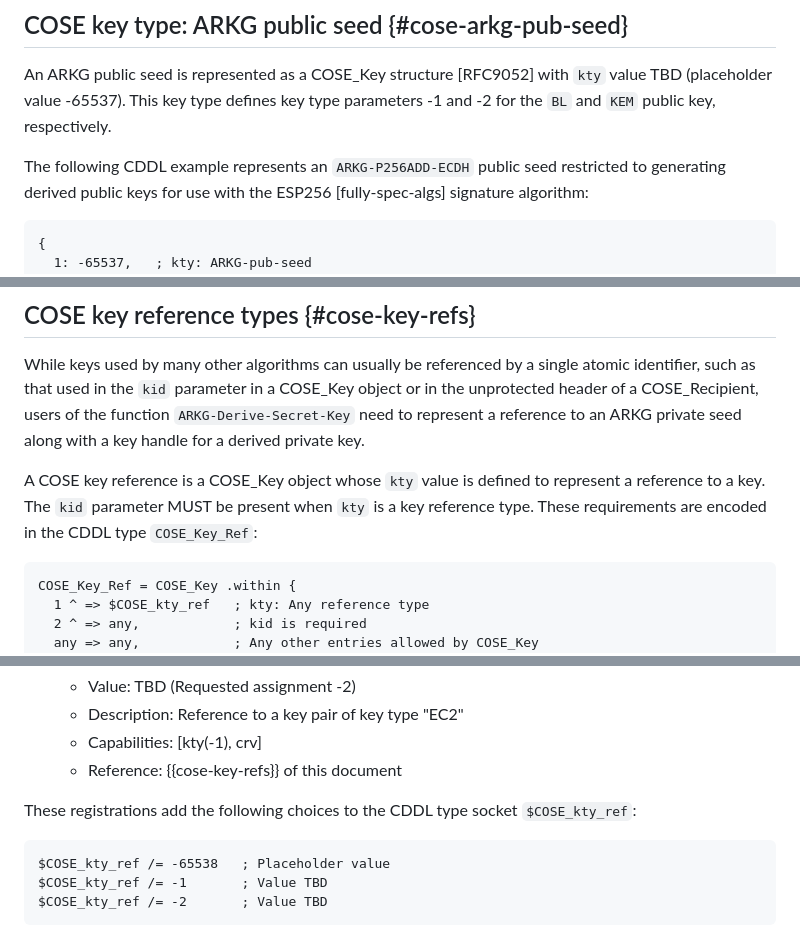
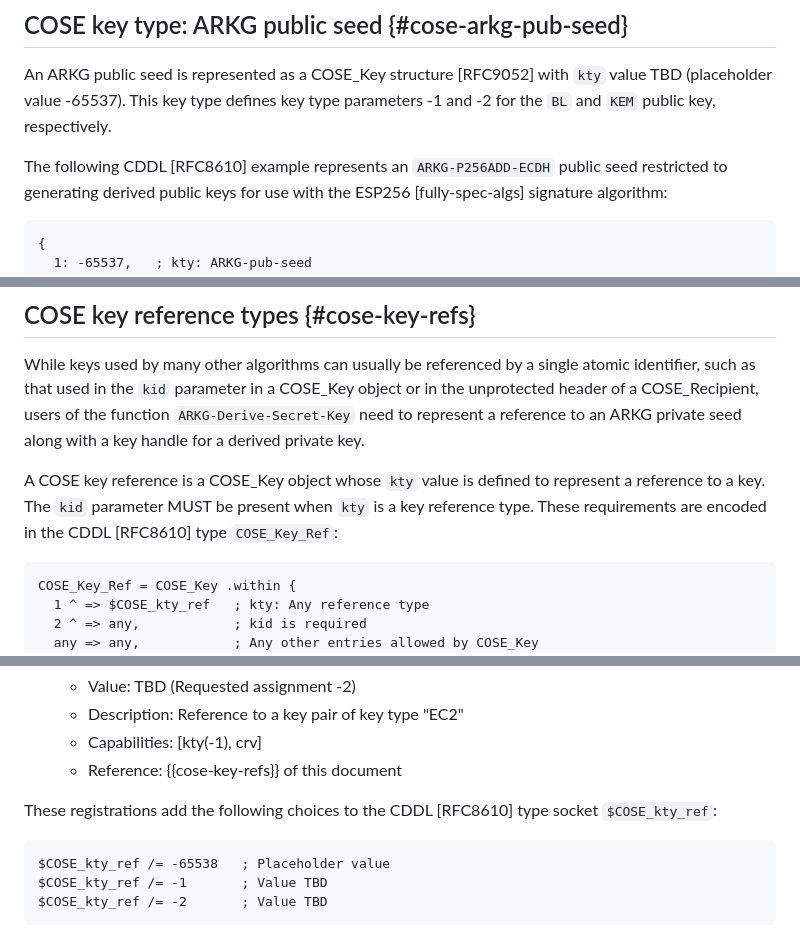
Before and after one commit to Yubico/arkg-rfc, a Markdown page: draft-bradleylundberg-cfrg-arkg.md, 3 parts joined by grey strips. Rendered like a GitHub page.

Commit message:
Add references to CDDL spec

```diff
--- a/draft-bradleylundberg-cfrg-arkg.md
+++ b/draft-bradleylundberg-cfrg-arkg.md
@@ -939,7 +939,7 @@ An ARKG public seed is represented as a COSE_Key structure [RFC9052]
 with `kty` value TBD (placeholder value -65537).
 This key type defines key type parameters -1 and -2 for the `BL` and `KEM` public key, respectively.
 
-The following CDDL example represents an `ARKG-P256ADD-ECDH` public seed
+The following CDDL [RFC8610] example represents an `ARKG-P256ADD-ECDH` public seed
 restricted to generating derived public keys for use with the ESP256 [fully-spec-algs] signature algorithm:
 
 ~~~cddl
@@ -992,7 +992,7 @@ a reference to an ARKG private seed along with a key handle for a derived privat
 
 A COSE key reference is a COSE_Key object whose `kty` value is defined to represent a reference to a key.
 The `kid` parameter MUST be present when `kty` is a key reference type.
-These requirements are encoded in the CDDL type `COSE_Key_Ref`:
+These requirements are encoded in the CDDL [RFC8610] type `COSE_Key_Ref`:
 
 ~~~cddl
 COSE_Key_Ref = COSE_Key .within {
@@ -1078,7 +1078,7 @@ This section registers the following values in the IANA "COSE Key Types" registr
   - Capabilities: \[kty(-1), crv\]
   - Reference: {{cose-key-refs}} of this document
 
-These registrations add the following choices to the CDDL type socket `$COSE_kty_ref`:
+These registrations add the following choices to the CDDL [RFC8610] type socket `$COSE_kty_ref`:
 
 ~~~cddl
 $COSE_kty_ref /= -65538   ; Placeholder value
```
